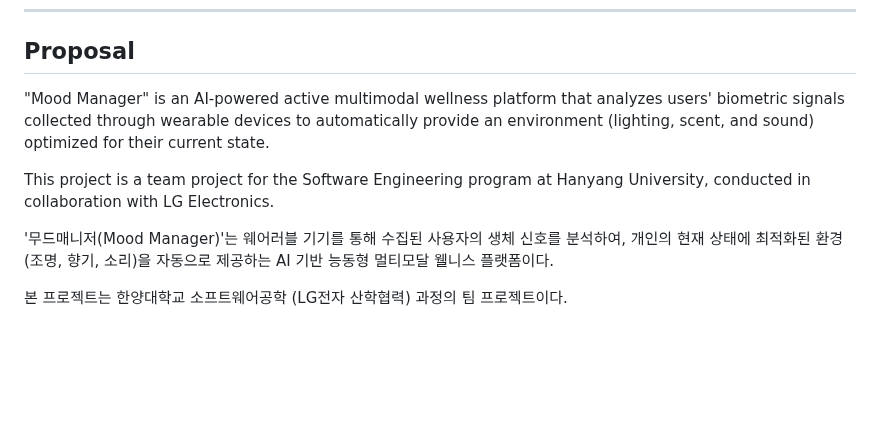
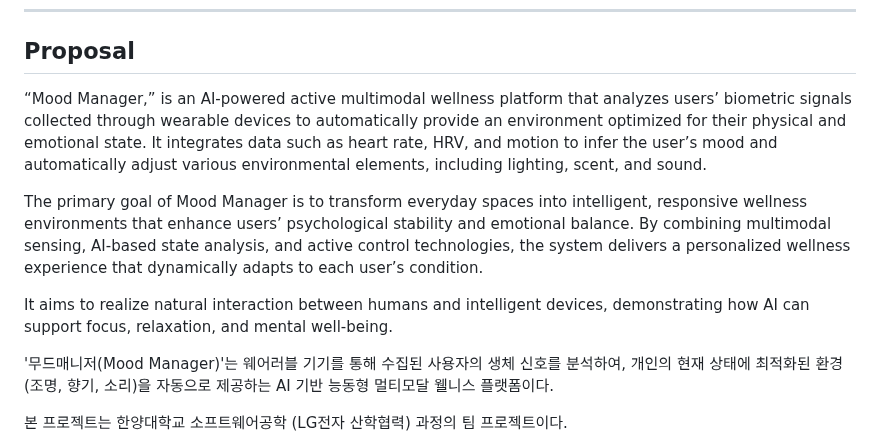
Before and after one commit to Ma-Hyekjin/mood-manager, a Markdown page: README.md, the part around the change. GitHub-like rendering; blank space fills up the shorter version.

```diff
--- a/README.md
+++ b/README.md
@@ -7,9 +7,11 @@
 
 ## Proposal
 
-"Mood Manager" is an AI-powered active multimodal wellness platform that analyzes users' biometric signals collected through wearable devices to automatically provide an environment (lighting, scent, and sound) optimized for their current state.
+“Mood Manager,” is an AI-powered active multimodal wellness platform that analyzes users’ biometric signals collected through wearable devices to automatically provide an environment optimized for their physical and emotional state. It integrates data such as heart rate, HRV, and motion to infer the user’s mood and automatically adjust various environmental elements, including lighting, scent, and sound.
 
-This project is a team project for the Software Engineering program at Hanyang University, conducted in collaboration with LG Electronics.
+The primary goal of Mood Manager is to transform everyday spaces into intelligent, responsive wellness environments that enhance users’ psychological stability and emotional balance. By combining multimodal sensing, AI-based state analysis, and active control technologies, the system delivers a personalized wellness experience that dynamically adapts to each user’s condition.
+
+It aims to realize natural interaction between humans and intelligent devices, demonstrating how AI can support focus, relaxation, and mental well-being.
 
 '무드매니저(Mood Manager)'는 웨어러블 기기를 통해 수집된 사용자의 생체 신호를 분석하여, 개인의 현재 상태에 최적화된 환경(조명, 향기, 소리)을 자동으로 제공하는 AI 기반 능동형 멀티모달 웰니스 플랫폼이다.
 
```
